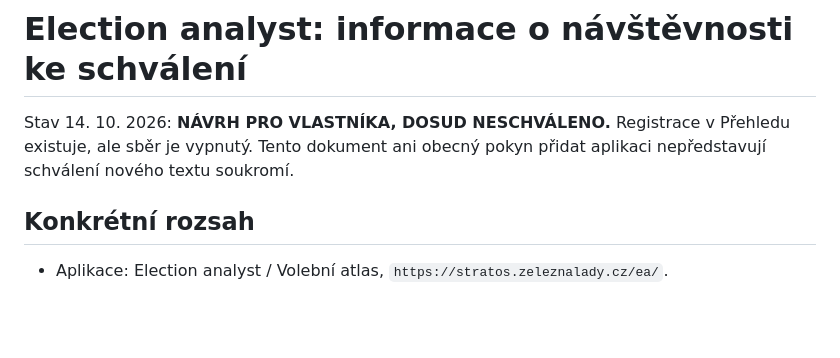
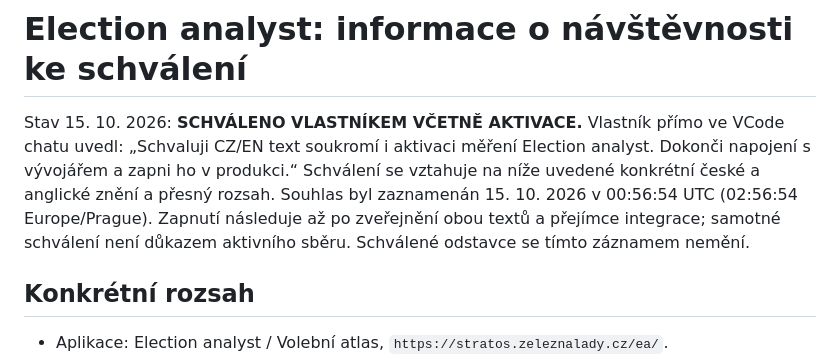
Before and after one commit to voldzi/vcode, a Markdown page: docs/election-analyst-analytics-privacy-review.md, the part around the change. Drawn GitHub-style; blank space fills up the shorter version.

```diff
--- a/docs/election-analyst-analytics-privacy-review.md
+++ b/docs/election-analyst-analytics-privacy-review.md
@@ -1,6 +1,6 @@
 # Election analyst: informace o návštěvnosti ke schválení
 
-Stav 14. 10. 2026: **NÁVRH PRO VLASTNÍKA, DOSUD NESCHVÁLENO.** Registrace v Přehledu existuje, ale sběr je vypnutý. Tento dokument ani obecný pokyn přidat aplikaci nepředstavují schválení nového textu soukromí.
+Stav 15. 10. 2026: **SCHVÁLENO VLASTNÍKEM VČETNĚ AKTIVACE.** Vlastník přímo ve VCode chatu uvedl: „Schvaluji CZ/EN text soukromí i aktivaci měření Election analyst. Dokonči napojení s vývojářem a zapni ho v produkci.“ Schválení se vztahuje na níže uvedené konkrétní české a anglické znění a přesný rozsah. Souhlas byl zaznamenán 15. 10. 2026 v 00:56:54 UTC (02:56:54 Europe/Prague). Zapnutí následuje až po zveřejnění obou textů a přejímce integrace; samotné schválení není důkazem aktivního sběru. Schválené odstavce se tímto záznamem nemění.
 
 ## Konkrétní rozsah
 
```
Also changed, not shown: docs/analytics-integration-standard.md (+2 -2 lines), docs/election-analyst-analytics-integration.md (+10 -2 lines).
